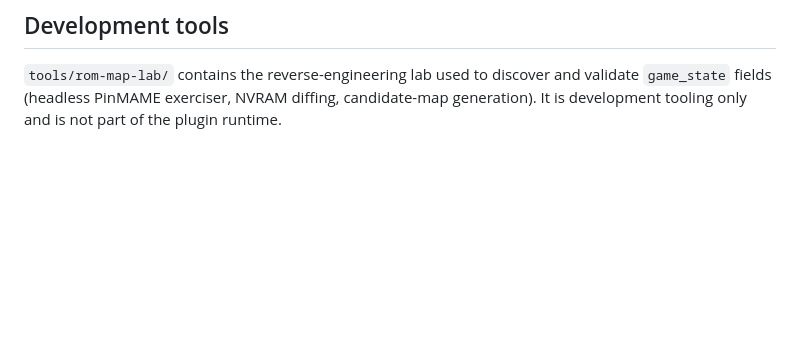
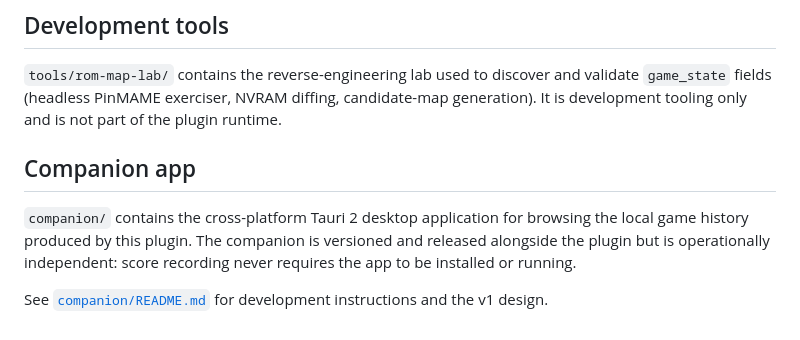
Before and after one commit to herrMirto/vpx-scoretracker-plugin, a Markdown page: README.md, the part around the change. GitHub-like rendering; blank space fills up the shorter version.

Commit message:
README: document the companion app
Co-Authored-By: Claude Fable 5 <noreply@anthropic.com>

```diff
--- a/README.md
+++ b/README.md
@@ -82,3 +82,11 @@ automatically; the maps are LGPL-3.0 (their LICENSE file is installed alongside)
 `tools/rom-map-lab/` contains the reverse-engineering lab used to discover and validate
 `game_state` fields (headless PinMAME exerciser, NVRAM diffing, candidate-map generation). It is
 development tooling only and is not part of the plugin runtime.
+
+## Companion app
+
+`companion/` contains the cross-platform Tauri 2 desktop application for browsing the local game
+history produced by this plugin. The companion is versioned and released alongside the plugin but
+is operationally independent: score recording never requires the app to be installed or running.
+
+See [`companion/README.md`](companion/README.md) for development instructions and the v1 design.
```
